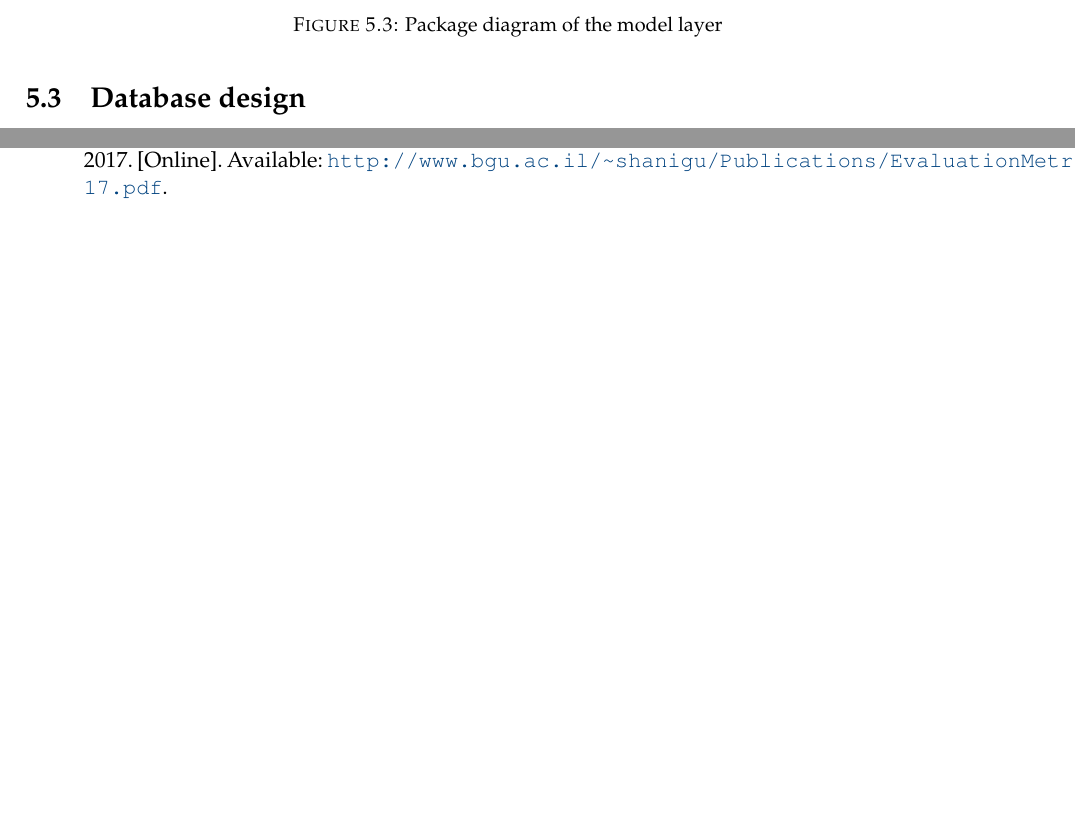
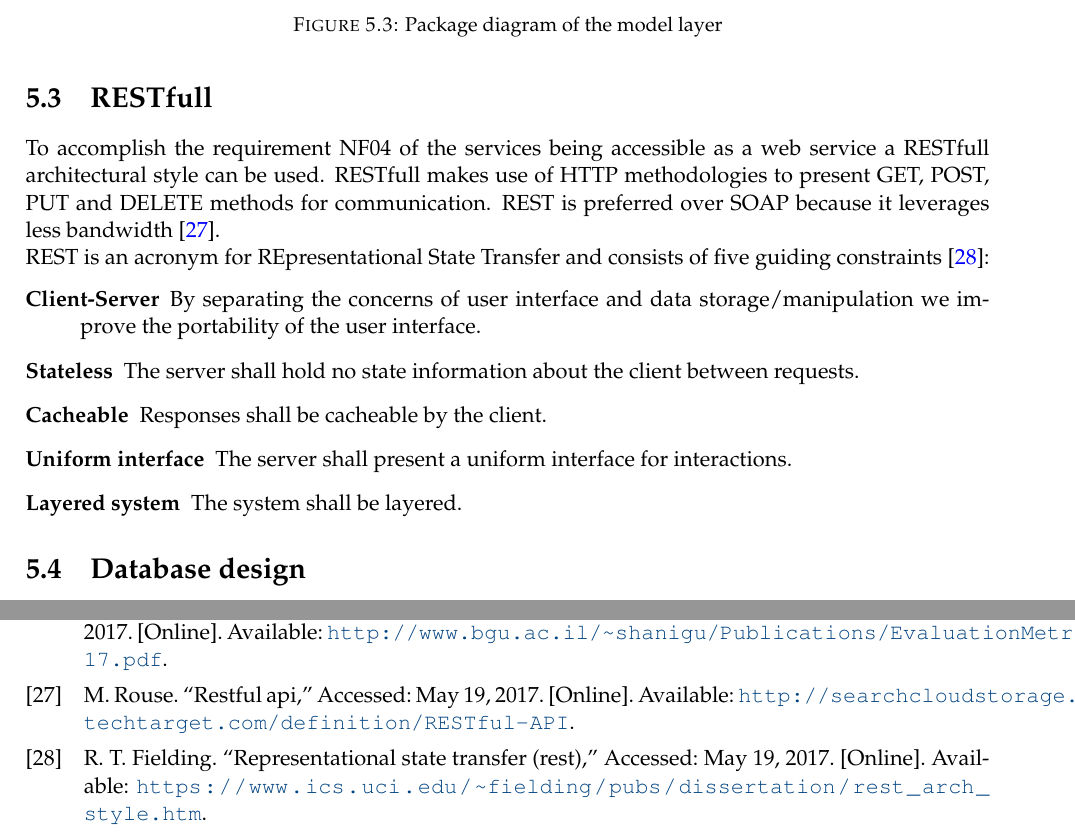
Before and after one commit to HHIED/Datamining, a LaTeX thesis (main.tex, which reads Chapters/Chapter4_Design.tex): two parts of pages 14 and 40 of 40, joined at a grey line, cut so that both start at the same text, the shorter picture padded with empty space. Compiled offline with pdfLaTeX.

Commit message:
Added REST description

```diff
--- a/Chapters/Chapter4_Design.tex
+++ b/Chapters/Chapter4_Design.tex
@@ -44,6 +43,18 @@ When put to use, the recommendation system will be distributed and play the serv
 	\caption{Package diagram of the model layer}
 	\label{fig:ClientServer}
 \end{figure}
+
+\section{RESTfull}
+To accomplish the requirement NF04 of the services being accessible as a web service a RESTfull architectural style can be used. RESTfull makes use of HTTP methodologies to present GET, POST, PUT and DELETE methods for communication. REST is preferred over SOAP because it leverages less bandwidth \cite{restfull}. \\
+REST is an acronym for REpresentational State Transfer and consists of five guiding constraints \cite{rest}:
+\begin{description}
+\item [Client-Server] By separating the concerns of user interface and data storage/manipulation we improve the portability of the user interface.
+\item [Stateless] The server shall hold no state information about the client between requests.
+\item [Cacheable] Responses shall be cacheable by the client.
+\item [Uniform interface] The server shall present a uniform interface for interactions.
+\item [Layered system] The system shall be layered.
+\end{description}
+
 
 \section{Database design}
 Specific requirements for the storage of data was set by Struct, as they wanted a largely scalable structure of the data. The technology chosen was \gls{NoSQL}.
```
Also changed, not shown: kilder.bib (+21 -0 lines), main.pdf, Chapters/Chapter4_Design.tex (1 more changed lines).
